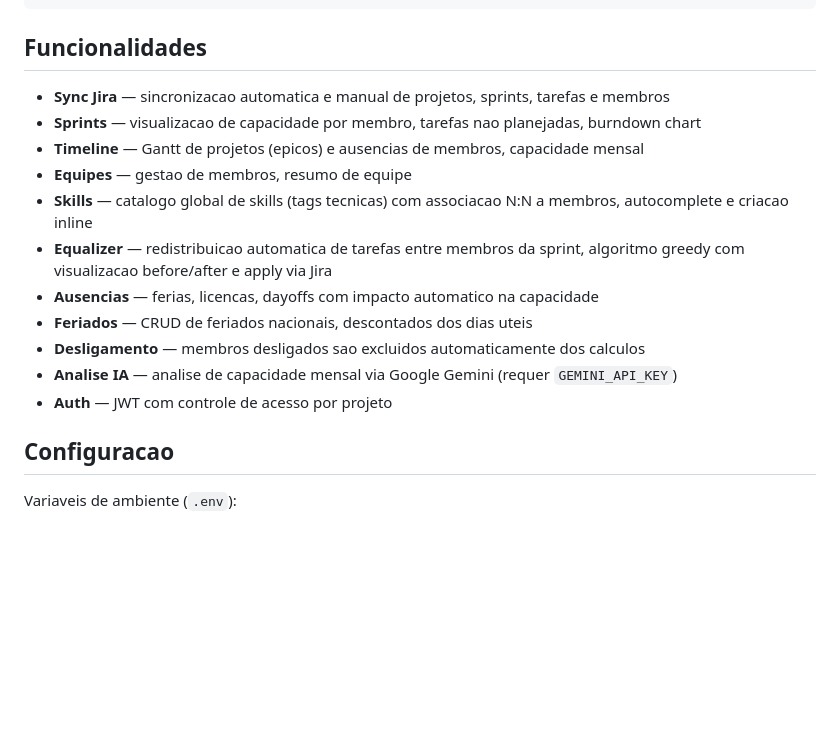
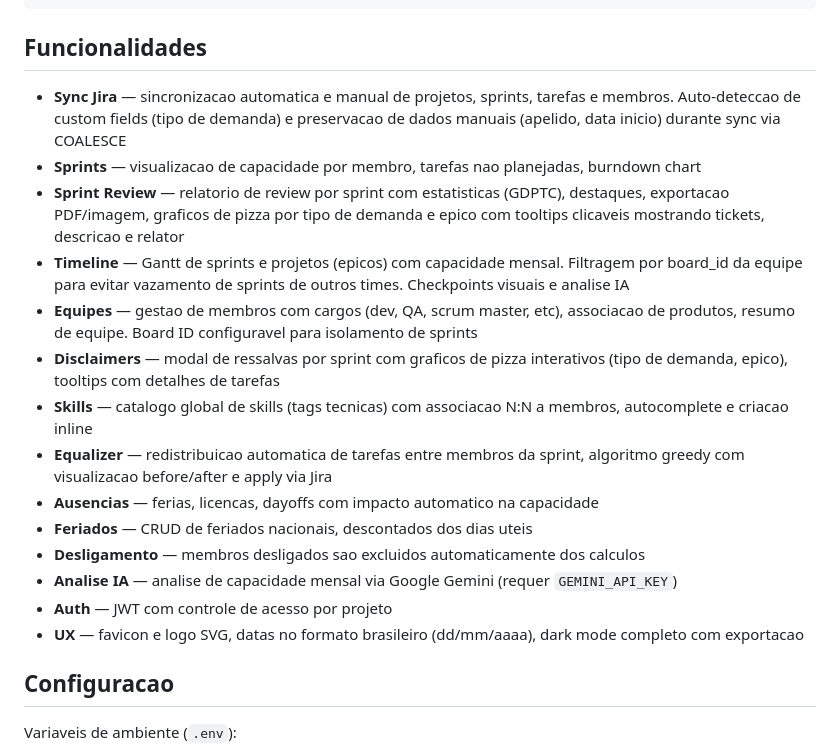
Before and after one commit to emersonpaula83/myplanner, a Markdown page: README.md, the part around the change. GitHub-like rendering; blank space fills up the shorter version.

Commit message:
docs: update README with new features
Add Sprint Review, disclaimers, board_id guardrail, cargos/produtos,
pie charts, Brazilian date format, favicon, tipo_demanda auto-discovery,
COALESCE sync preservation, and dark mode export.

Co-Authored-By: Claude Opus 4.6 <noreply@anthropic.com>
Claude-Session: https://claude.ai/code/session_01E8QZKw2HkJN1YffipumYar

```diff
--- a/README.md
+++ b/README.md
@@ -80,10 +80,12 @@ myplanner/
 
 ## Funcionalidades
 
-- **Sync Jira** — sincronizacao automatica e manual de projetos, sprints, tarefas e membros
+- **Sync Jira** — sincronizacao automatica e manual de projetos, sprints, tarefas e membros. Auto-deteccao de custom fields (tipo de demanda) e preservacao de dados manuais (apelido, data inicio) durante sync via COALESCE
 - **Sprints** — visualizacao de capacidade por membro, tarefas nao planejadas, burndown chart
-- **Timeline** — Gantt de projetos (epicos) e ausencias de membros, capacidade mensal
-- **Equipes** — gestao de membros, resumo de equipe
+- **Sprint Review** — relatorio de review por sprint com estatisticas (GDPTC), destaques, exportacao PDF/imagem, graficos de pizza por tipo de demanda e epico com tooltips clicaveis mostrando tickets, descricao e relator
+- **Timeline** — Gantt de sprints e projetos (epicos) com capacidade mensal. Filtragem por board_id da equipe para evitar vazamento de sprints de outros times. Checkpoints visuais e analise IA
+- **Equipes** — gestao de membros com cargos (dev, QA, scrum master, etc), associacao de produtos, resumo de equipe. Board ID configuravel para isolamento de sprints
+- **Disclaimers** — modal de ressalvas por sprint com graficos de pizza interativos (tipo de demanda, epico), tooltips com detalhes de tarefas
 - **Skills** — catalogo global de skills (tags tecnicas) com associacao N:N a membros, autocomplete e criacao inline
 - **Equalizer** — redistribuicao automatica de tarefas entre membros da sprint, algoritmo greedy com visualizacao before/after e apply via Jira
 - **Ausencias** — ferias, licencas, dayoffs com impacto automatico na capacidade
@@ -91,6 +93,7 @@ myplanner/
 - **Desligamento** — membros desligados sao excluidos automaticamente dos calculos
 - **Analise IA** — analise de capacidade mensal via Google Gemini (requer `GEMINI_API_KEY`)
 - **Auth** — JWT com controle de acesso por projeto
+- **UX** — favicon e logo SVG, datas no formato brasileiro (dd/mm/aaaa), dark mode completo com exportacao
 
 ## Configuracao
 
```
